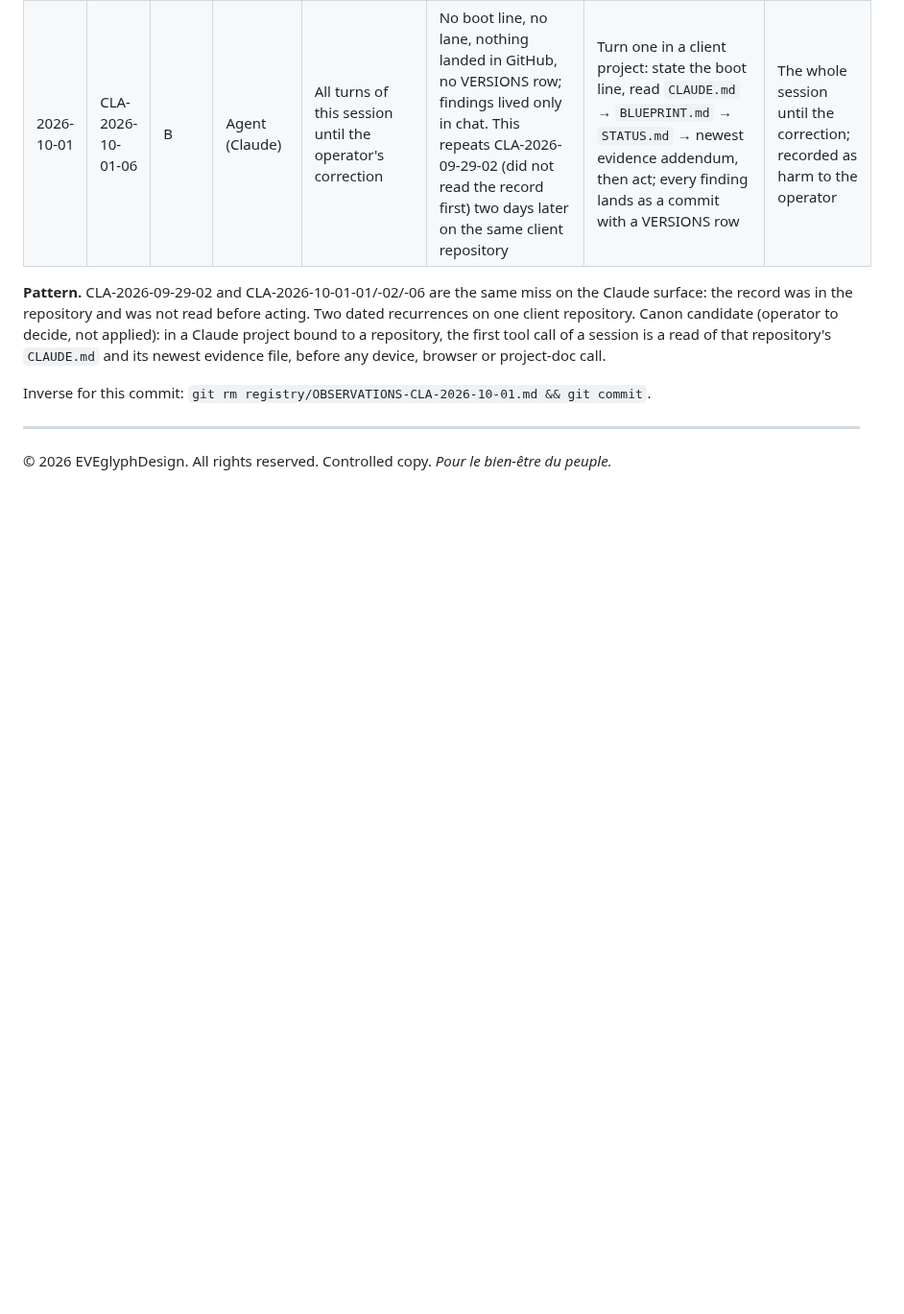
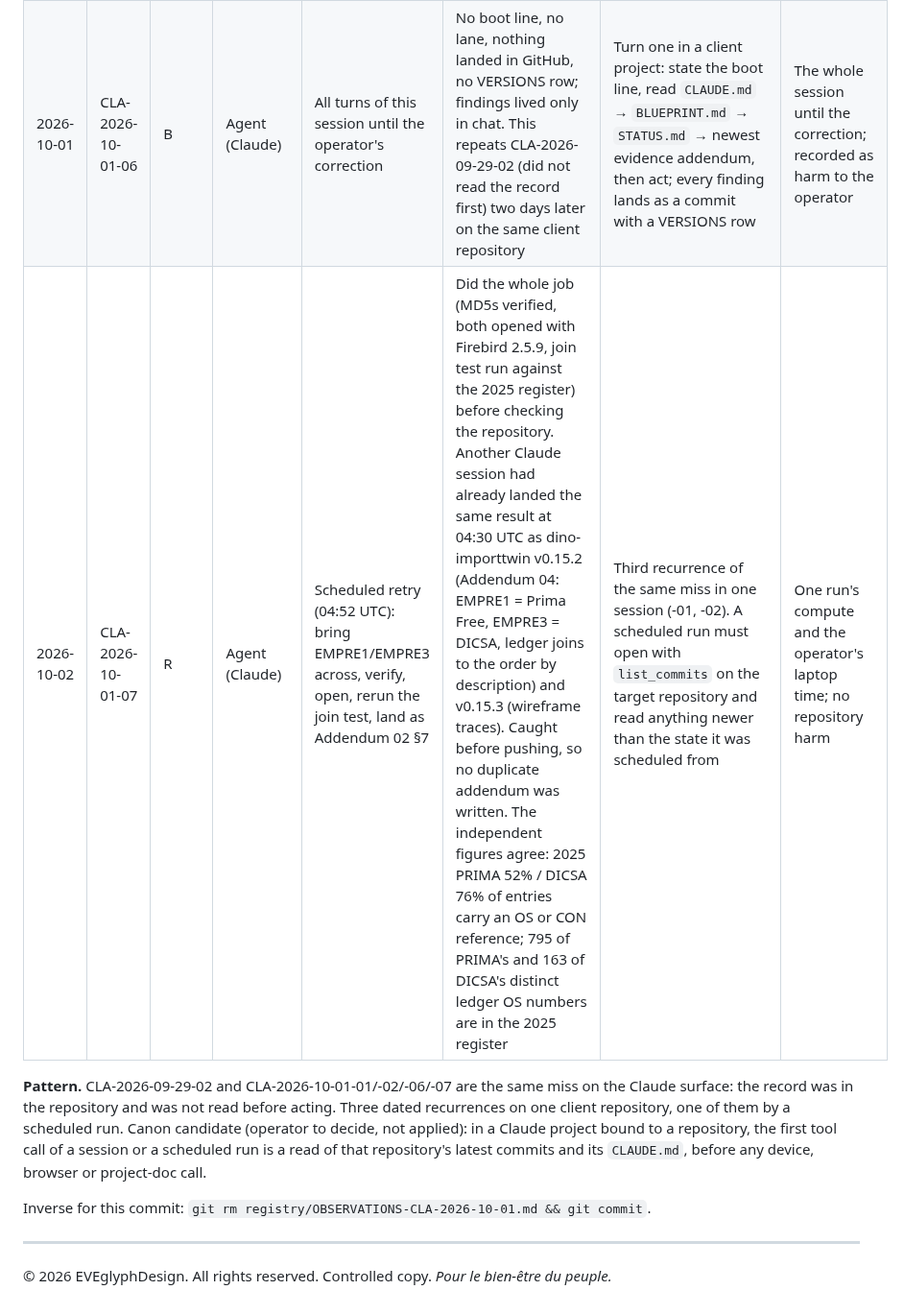
Before and after one commit to EVEglyphDesign/eve-glyph-boot-contract, a Markdown page: registry/OBSERVATIONS-CLA-2026-10-01.md, the part around the change. Shown at 96% size. Drawn GitHub-style; blank space fills up the shorter version.

Commit message:
Observation CLA-2026-10-01-07: scheduled retry redid work another session had already landed (dino-importtwin v0.15.2)
Co-Authored-By: Claude Opus 5.5 <noreply@anthropic.com>
Claude-Session: https://claude.ai/code/session_016UqQoriUii5TroNiGPZuXc

```diff
--- a/registry/OBSERVATIONS-CLA-2026-10-01.md
+++ b/registry/OBSERVATIONS-CLA-2026-10-01.md
@@ -19,12 +19,14 @@ track and log these suffering observations". Earlier in the same session: "we do
 | 2026-10-01 | CLA-2026-10-01-04 | G | Tooling / Platform, with Agent (Claude) | Read the company identity out of `ADMINCOI.FDB` | A strings scan with a tax-ID (RFC) pattern was blocked by the platform's auto-mode classifier as personal-data handling. The work was redundant in any case: Addendum 01 had opened the file with Firebird 5 and found no catalogue | Read the record first (CLA-2026-10-01-01) and the call is never made. Where an RFC read is needed, use the Firebird engine on the named column as Addendum 01 did, not a broad regex | One blocked call and one explanatory turn |
 | 2026-10-01 | CLA-2026-10-01-05 | C | Agent (Claude) | Explain the large in-progress files | Stated as likely that `Unconfirmed 207601.crdownload` was a Drive zip of the Prima folder, and that Drive for desktop was "backing up Downloads" and should be paused. Neither was verified; Addendum 01 §3 already read `.tmp.driveupload` as the operator's own PST upload | Say what is measured (size, growth rate, timestamps) and cite the record's reading; mark guesses as guesses or leave them out | Advice that could have made the operator stop his own upload |
 | 2026-10-01 | CLA-2026-10-01-06 | B | Agent (Claude) | All turns of this session until the operator's correction | No boot line, no lane, nothing landed in GitHub, no VERSIONS row; findings lived only in chat. This repeats CLA-2026-09-29-02 (did not read the record first) two days later on the same client repository | Turn one in a client project: state the boot line, read `CLAUDE.md` → `BLUEPRINT.md` → `STATUS.md` → newest evidence addendum, then act; every finding lands as a commit with a VERSIONS row | The whole session until the correction; recorded as harm to the operator |
+| 2026-10-02 | CLA-2026-10-01-07 | R | Agent (Claude) | Scheduled retry (04:52 UTC): bring EMPRE1/EMPRE3 across, verify, open, rerun the join test, land as Addendum 02 §7 | Did the whole job (MD5s verified, both opened with Firebird 2.5.9, join test run against the 2025 register) before checking the repository. Another Claude session had already landed the same result at 04:30 UTC as dino-importtwin v0.15.2 (Addendum 04: EMPRE1 = Prima Free, EMPRE3 = DICSA, ledger joins to the order by description) and v0.15.3 (wireframe traces). Caught before pushing, so no duplicate addendum was written. The independent figures agree: 2025 PRIMA 52% / DICSA 76% of entries carry an OS or CON reference; 795 of PRIMA's and 163 of DICSA's distinct ledger OS numbers are in the 2025 register | Third recurrence of the same miss in one session (-01, -02). A scheduled run must open with `list_commits` on the target repository and read anything newer than the state it was scheduled from | One run's compute and the operator's laptop time; no repository harm |
 
-**Pattern.** CLA-2026-09-29-02 and CLA-2026-10-01-01/-02/-06 are the same miss on the Claude
-surface: the record was in the repository and was not read before acting. Two dated recurrences on
-one client repository. Canon candidate (operator to decide, not applied): in a Claude project bound
-to a repository, the first tool call of a session is a read of that repository's `CLAUDE.md` and its
-newest evidence file, before any device, browser or project-doc call.
+**Pattern.** CLA-2026-09-29-02 and CLA-2026-10-01-01/-02/-06/-07 are the same miss on the Claude
+surface: the record was in the repository and was not read before acting. Three dated recurrences on
+one client repository, one of them by a scheduled run. Canon candidate (operator to decide, not
+applied): in a Claude project bound to a repository, the first tool call of a session or a scheduled
+run is a read of that repository's latest commits and its `CLAUDE.md`, before any device, browser or
+project-doc call.
 
 Inverse for this commit: `git rm registry/OBSERVATIONS-CLA-2026-10-01.md && git commit`.
 
```
